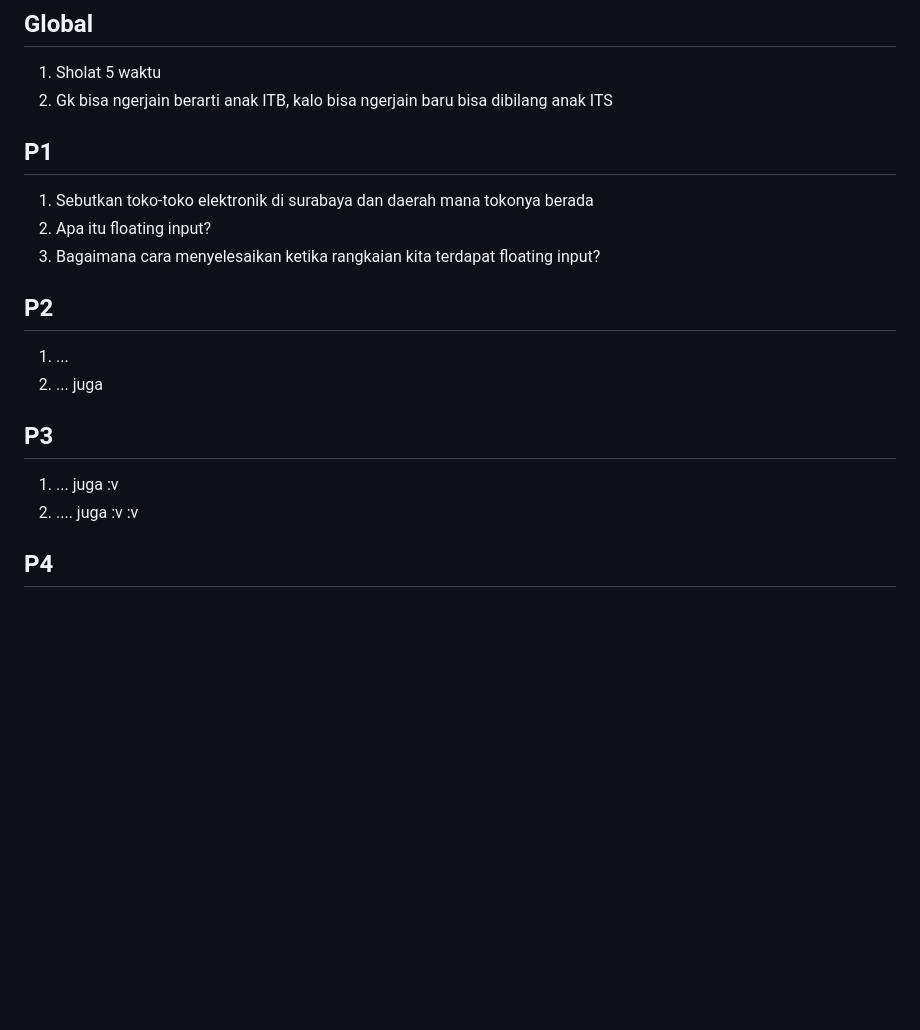
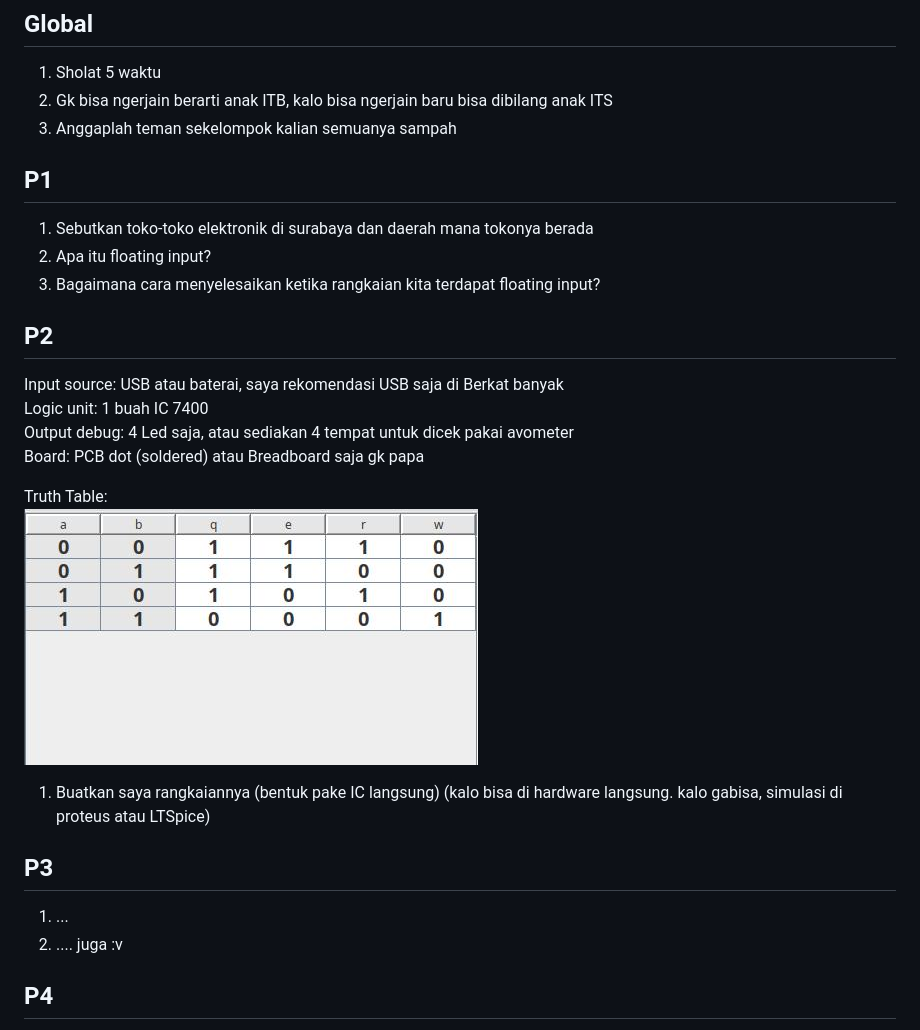
Before and after one commit to azzamwildan462/azzamwildan462.github.io, a Markdown page: README.md, the part around the change. GitHub-like rendering; pictures changed too: p2_rdig.jpg (added); blank space fills up the shorter version.

```diff
--- a/README.md
+++ b/README.md
@@ -4,6 +4,7 @@
 
 1. Sholat 5 waktu
 2. Gk bisa ngerjain berarti anak ITB, kalo bisa ngerjain baru bisa dibilang anak ITS
+3. Anggaplah teman sekelompok kalian semuanya sampah
 
 ## P1
 
@@ -13,13 +14,20 @@
 
 ## P2
 
-1. ...
-2. ... juga
+Input source: USB atau baterai, saya rekomendasi USB saja di Berkat banyak
+Logic unit: 1 buah IC 7400
+Output debug: 4 Led saja, atau sediakan 4 tempat untuk dicek pakai avometer
+Board: PCB dot (soldered) atau Breadboard saja gk papa
+
+Truth Table:
+![Truth_table](p2_rdig.jpg)
+
+1. Buatkan saya rangkaiannya (bentuk pake IC langsung) (kalo bisa di hardware langsung. kalo gabisa, simulasi di proteus atau LTSpice)
 
 ## P3
 
-1. ... juga :v
-2. .... juga :v :v
+1. ...
+2. .... juga :v
 
 ## P4
 
```
